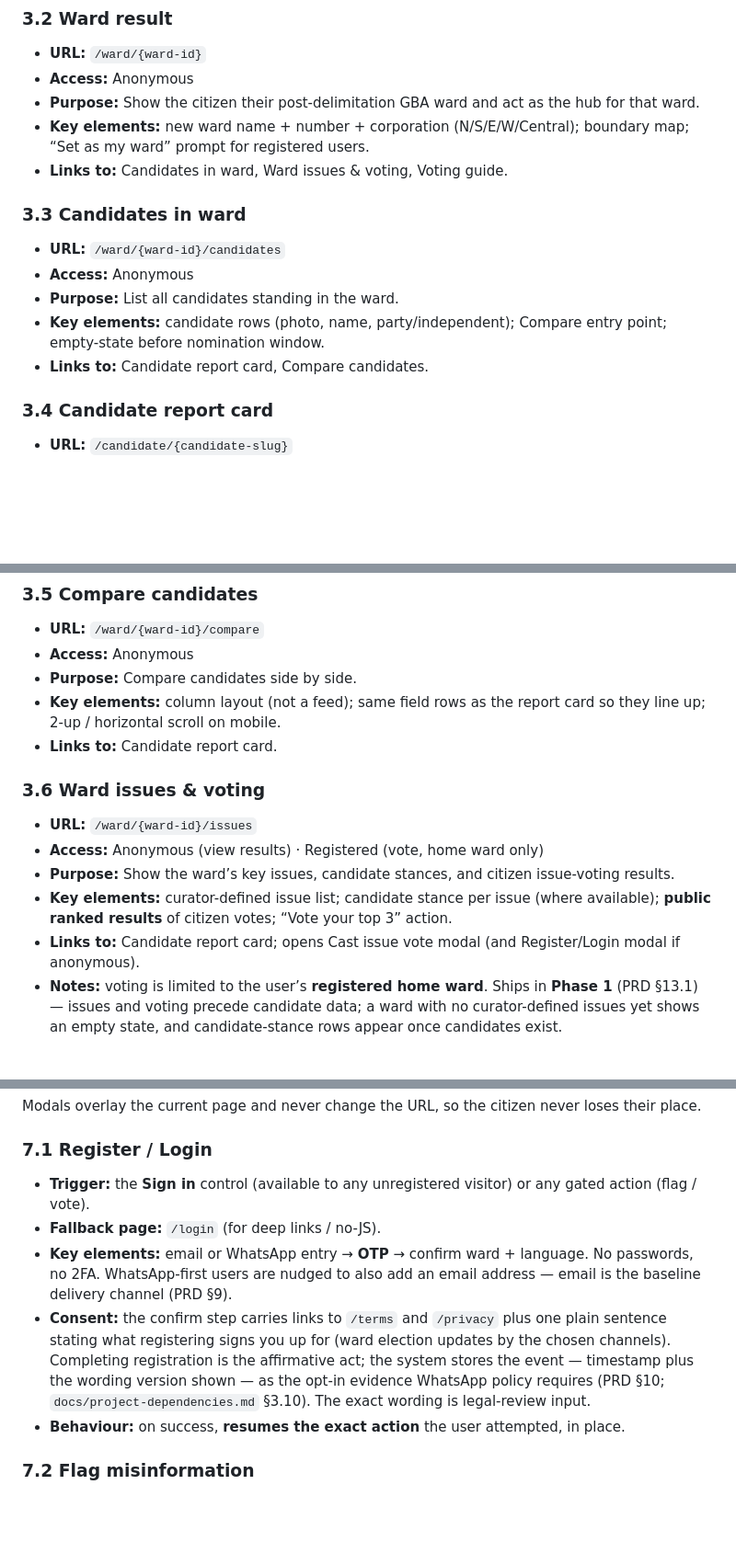
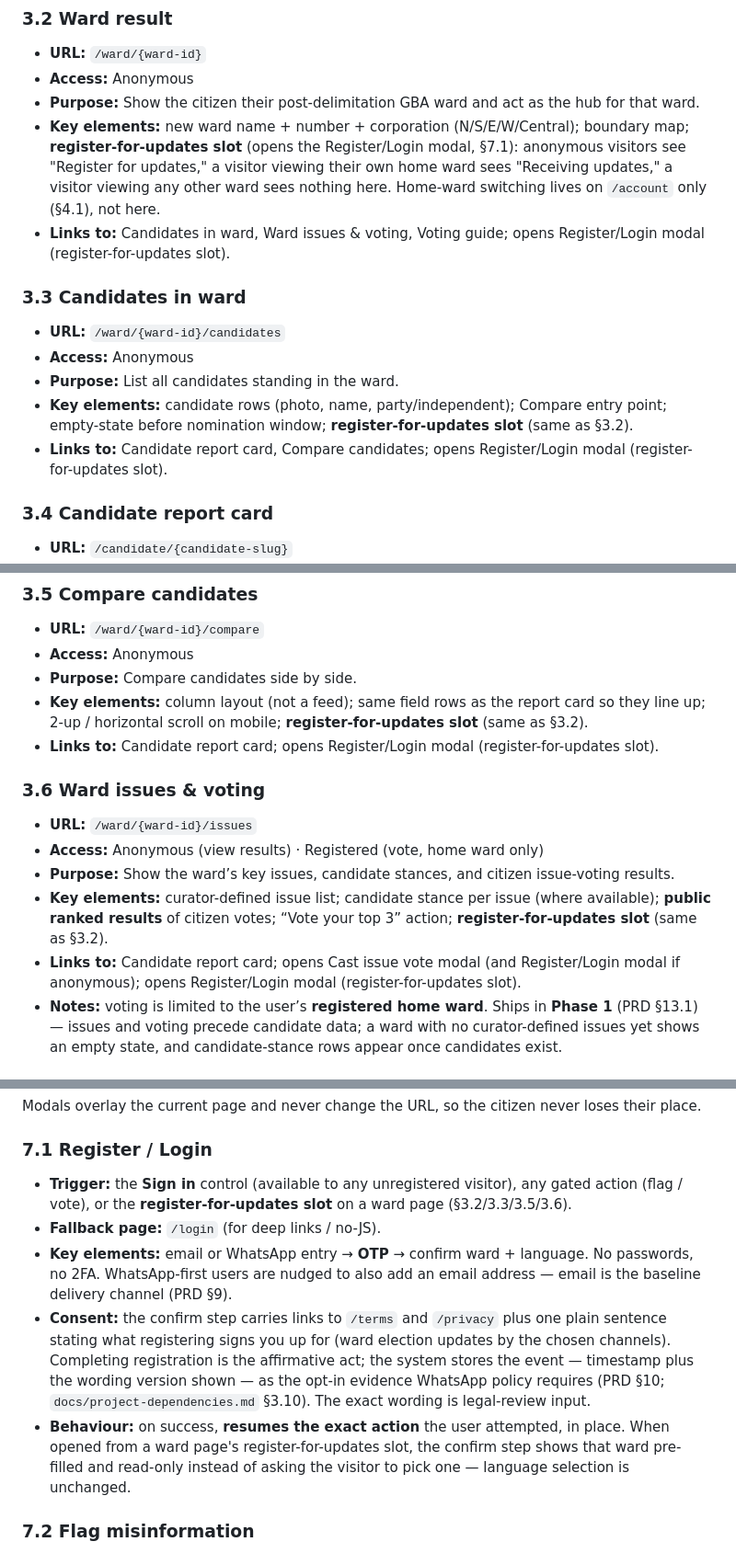
Before and after one commit to snarayanank2/bangalore-votes, a Markdown page: docs/information-architecture.md, 3 parts joined by grey strips. Shown at 92% size. GitHub-like rendering; blank space fills up the shorter version.

Commit message:
docs: add register-for-updates CTA requirement for ward pages
Anonymous visitors who land on a ward page get a "Register for
updates" prompt that opens Register/Login with that ward pre-filled
as home ward, replacing the redundant "Set as my ward" prompt (home
ward switching now lives solely on /account).

Co-Authored-By: Claude Sonnet 5 <noreply@anthropic.com>

```diff
--- a/docs/information-architecture.md
+++ b/docs/information-architecture.md
@@ -83,15 +83,15 @@ bangalore-votes.opencity.in
 - **URL:** `/ward/{ward-id}`
 - **Access:** Anonymous
 - **Purpose:** Show the citizen their post-delimitation GBA ward and act as the hub for that ward.
-- **Key elements:** new ward name + number + corporation (N/S/E/W/Central); boundary map; “Set as my ward” prompt for registered users.
-- **Links to:** Candidates in ward, Ward issues & voting, Voting guide.
+- **Key elements:** new ward name + number + corporation (N/S/E/W/Central); boundary map; **register-for-updates slot** (opens the Register/Login modal, §7.1): anonymous visitors see "Register for updates," a visitor viewing their own home ward sees "Receiving updates," a visitor viewing any other ward sees nothing here. Home-ward switching lives on `/account` only (§4.1), not here.
+- **Links to:** Candidates in ward, Ward issues & voting, Voting guide; opens Register/Login modal (register-for-updates slot).
 
 ### 3.3 Candidates in ward
 - **URL:** `/ward/{ward-id}/candidates`
 - **Access:** Anonymous
 - **Purpose:** List all candidates standing in the ward.
-- **Key elements:** candidate rows (photo, name, party/independent); Compare entry point; empty-state before nomination window.
-- **Links to:** Candidate report card, Compare candidates.
+- **Key elements:** candidate rows (photo, name, party/independent); Compare entry point; empty-state before nomination window; **register-for-updates slot** (same as §3.2).
+- **Links to:** Candidate report card, Compare candidates; opens Register/Login modal (register-for-updates slot).
 
 ### 3.4 Candidate report card
 - **URL:** `/candidate/{candidate-slug}`
@@ -104,15 +104,15 @@ bangalore-votes.opencity.in
 - **URL:** `/ward/{ward-id}/compare`
 - **Access:** Anonymous
 - **Purpose:** Compare candidates side by side.
-- **Key elements:** column layout (not a feed); same field rows as the report card so they line up; 2-up / horizontal scroll on mobile.
-- **Links to:** Candidate report card.
+- **Key elements:** column layout (not a feed); same field rows as the report card so they line up; 2-up / horizontal scroll on mobile; **register-for-updates slot** (same as §3.2).
+- **Links to:** Candidate report card; opens Register/Login modal (register-for-updates slot).
 
 ### 3.6 Ward issues & voting
 - **URL:** `/ward/{ward-id}/issues`
 - **Access:** Anonymous (view results) · Registered (vote, home ward only)
 - **Purpose:** Show the ward’s key issues, candidate stances, and citizen issue-voting results.
-- **Key elements:** curator-defined issue list; candidate stance per issue (where available); **public ranked results** of citizen votes; “Vote your top 3” action.
-- **Links to:** Candidate report card; opens Cast issue vote modal (and Register/Login modal if anonymous).
+- **Key elements:** curator-defined issue list; candidate stance per issue (where available); **public ranked results** of citizen votes; “Vote your top 3” action; **register-for-updates slot** (same as §3.2).
+- **Links to:** Candidate report card; opens Cast issue vote modal (and Register/Login modal if anonymous); opens Register/Login modal (register-for-updates slot).
 - **Notes:** voting is limited to the user’s **registered home ward**. Ships in **Phase 1** (PRD §13.1) — issues and voting precede candidate data; a ward with no curator-defined issues yet shows an empty state, and candidate-stance rows appear once candidates exist.
 
 ### 3.7 Check registration / eligibility
@@ -321,11 +321,11 @@ bangalore-votes.opencity.in
 Modals overlay the current page and never change the URL, so the citizen never loses their place.
 
 ### 7.1 Register / Login
-- **Trigger:** the **Sign in** control (available to any unregistered visitor) or any gated action (flag / vote).
+- **Trigger:** the **Sign in** control (available to any unregistered visitor), any gated action (flag / vote), or the **register-for-updates slot** on a ward page (§3.2/3.3/3.5/3.6).
 - **Fallback page:** `/login` (for deep links / no-JS).
 - **Key elements:** email or WhatsApp entry → **OTP** → confirm ward + language. No passwords, no 2FA. WhatsApp-first users are nudged to also add an email address — email is the baseline delivery channel (PRD §9).
 - **Consent:** the confirm step carries links to `/terms` and `/privacy` plus one plain sentence stating what registering signs you up for (ward election updates by the chosen channels). Completing registration is the affirmative act; the system stores the event — timestamp plus the wording version shown — as the opt-in evidence WhatsApp policy requires (PRD §10; `docs/project-dependencies.md` §3.10). The exact wording is legal-review input.
-- **Behaviour:** on success, **resumes the exact action** the user attempted, in place.
+- **Behaviour:** on success, **resumes the exact action** the user attempted, in place. When opened from a ward page's register-for-updates slot, the confirm step shows that ward pre-filled and read-only instead of asking the visitor to pick one — language selection is unchanged.
 
 ### 7.2 Flag misinformation
 - **Trigger:** the Flag action on a candidate report card or a ward page — **on any ward** (not just the home ward).
```
Also changed, not shown: docs/overview.md (+1 -0 lines), docs/prd.md (+3 -1 lines).
